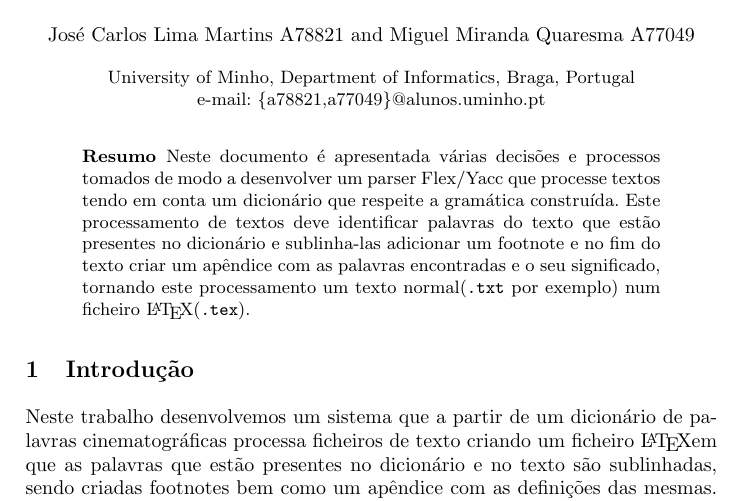
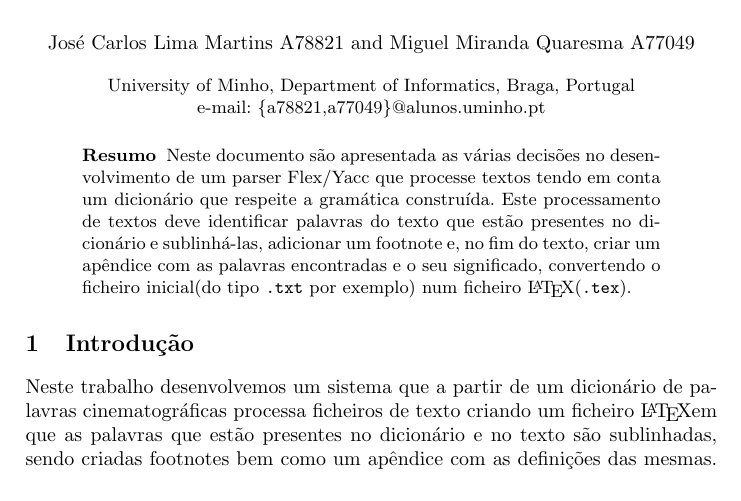
Before and after one commit to jcm300/CTTS, a LaTeX paper (tex/report.tex): part of page 1 of 7, cut so that both start at the same text. Compiled offline with pdfLaTeX.

Commit message:
Minor fixes on report

```diff
--- a/tex/report.tex
+++ b/tex/report.tex
@@ -26,7 +26,7 @@ e-mail: \{a78821,a77049\}@alunos.uminho.pt
 \justify
 
 \begin{abstract}
-Neste documento é apresentada várias decisões e processos tomados de modo a desenvolver um parser Flex/Yacc que processe textos tendo em conta um dicionário que respeite a gramática construída. Este processamento de textos deve identificar palavras do texto que estão presentes no dicionário e sublinha-las adicionar um footnote e no fim do texto criar um apêndice com as palavras encontradas e o seu significado, tornando este processamento um texto normal(\verb|.txt| por exemplo) num ficheiro \LaTeX(\verb|.tex|).
+    Neste documento são apresentada as várias decisões  no desenvolvimento de um parser Flex/Yacc que processe textos tendo em conta um dicionário que respeite a gramática construída. Este processamento de textos deve identificar palavras do texto que estão presentes no dicionário e sublinhá-las, adicionar um footnote e, no fim do texto, criar um apêndice com as palavras encontradas e o seu significado, convertendo o ficheiro inicial(do tipo \verb|.txt| por exemplo) num ficheiro \LaTeX(\verb|.tex|).
 \end{abstract}
 
 \section{Introdução}
```
